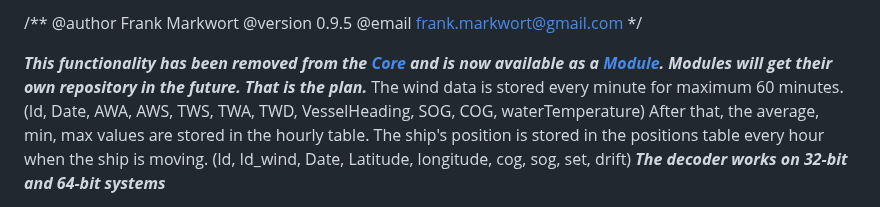
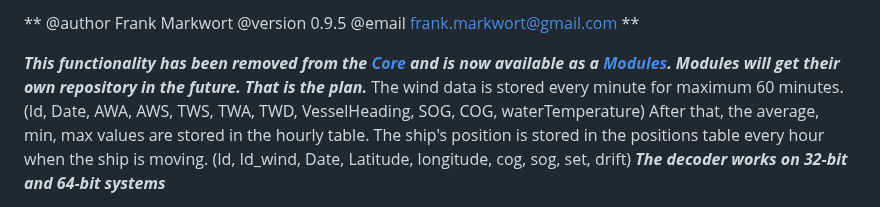
Before and after one commit to FrankMarkwort/poseidon2, a Markdown page: readme.md, the part around the change. Rendered like a GitHub page.

```diff
--- a/readme.md
+++ b/readme.md
@@ -1,10 +1,11 @@
-/**
+**
 @author Frank Markwort
 @version 0.9.5
 @email frank.markwort@gmail.com
-*/
+**
 
-***This functionality has been removed from the [Core](src/Core) and is now available as a [Module](src/Modules/Module). Modules will get their own repository in the future. That is the plan.***
+***This functionality has been removed from the [Core](src/Core) and is now available as a [Modules](src/Modules).
+Modules will get their own repository in the future. That is the plan.***
 The wind data is stored every minute for maximum 60 minutes.
 (Id, Date, AWA, AWS, TWS, TWA, TWD, VesselHeading, SOG, COG, waterTemperature)
 After that, the average, min, max values are stored in the hourly table.
```
